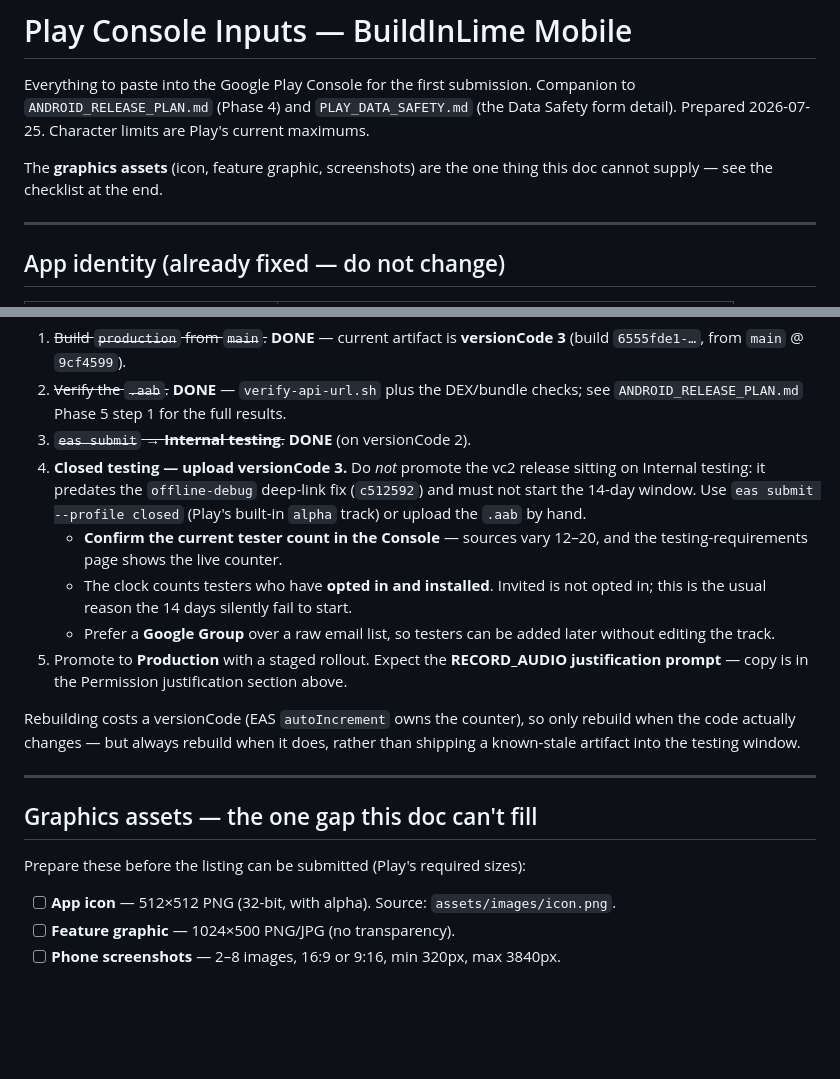
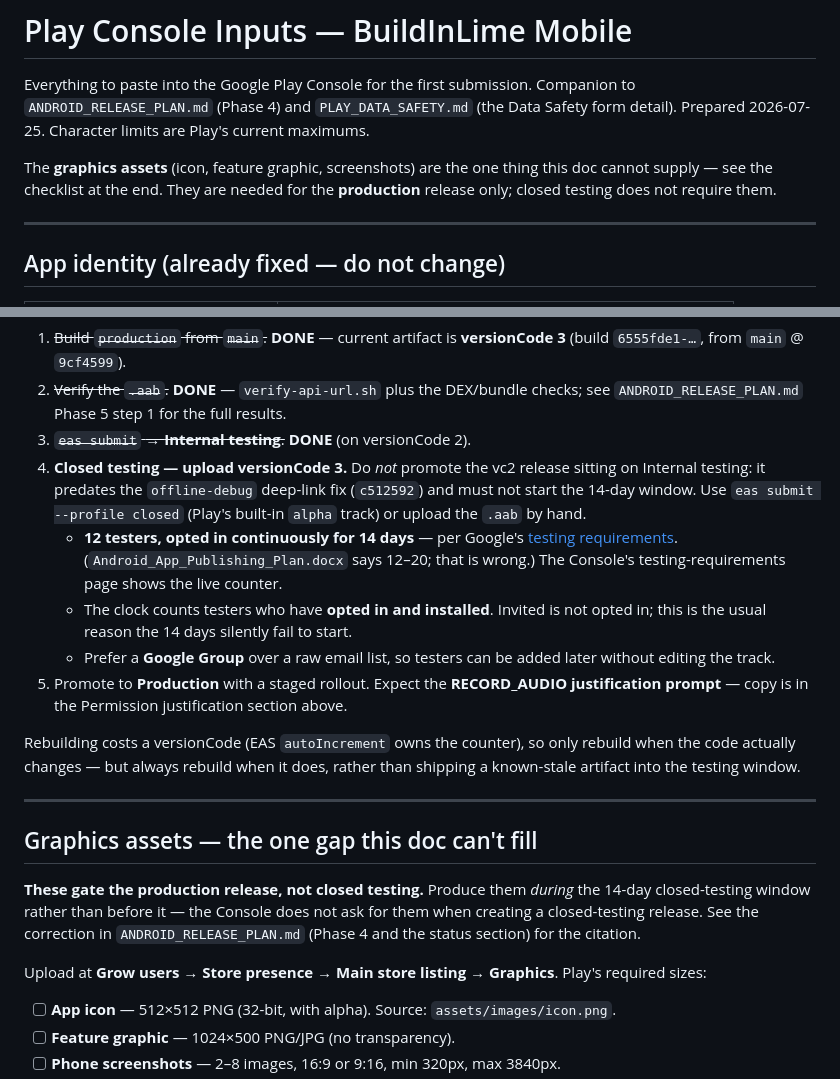
Before and after one commit to Pardhu448/buildinlime-app, a Markdown page: mobile-app/PLAY_CONSOLE_INPUTS.md, 2 parts joined by grey strips. Drawn GitHub-style; blank space fills up the shorter version.

```diff
--- a/mobile-app/PLAY_CONSOLE_INPUTS.md
+++ b/mobile-app/PLAY_CONSOLE_INPUTS.md
@@ -5,7 +5,8 @@ to `ANDROID_RELEASE_PLAN.md` (Phase 4) and `PLAY_DATA_SAFETY.md` (the Data Safet
 form detail). Prepared 2026-07-25. Character limits are Play's current maximums.
 
 The **graphics assets** (icon, feature graphic, screenshots) are the one thing this
-doc cannot supply — see the checklist at the end.
+doc cannot supply — see the checklist at the end. They are needed for the **production**
+release only; closed testing does not require them.
 
 ---
 
@@ -163,7 +164,9 @@ Status as of 2026-07-27 — steps 1–3 are done; the live step is **4**.
    on Internal testing: it predates the `offline-debug` deep-link fix (`c512592`) and
    must not start the 14-day window. Use `eas submit --profile closed` (Play's built-in
    `alpha` track) or upload the `.aab` by hand.
-   - **Confirm the current tester count in the Console** — sources vary 12–20, and the
+   - **12 testers, opted in continuously for 14 days** — per Google's
+     [testing requirements](https://support.google.com/googleplay/android-developer/answer/14151465?hl=en).
+     (`Android_App_Publishing_Plan.docx` says 12–20; that is wrong.) The Console's
      testing-requirements page shows the live counter.
    - The clock counts testers who have **opted in and installed**. Invited is not
      opted in; this is the usual reason the 14 days silently fail to start.
@@ -180,7 +183,13 @@ a known-stale artifact into the testing window.
 
 ## Graphics assets — the one gap this doc can't fill
 
-Prepare these before the listing can be submitted (Play's required sizes):
+**These gate the production release, not closed testing.** Produce them *during* the
+14-day closed-testing window rather than before it — the Console does not ask for them
+when creating a closed-testing release. See the correction in `ANDROID_RELEASE_PLAN.md`
+(Phase 4 and the status section) for the citation.
+
+Upload at **Grow users → Store presence → Main store listing → Graphics**. Play's
+required sizes:
 - [ ] **App icon** — 512×512 PNG (32-bit, with alpha). Source: `assets/images/icon.png`.
 - [ ] **Feature graphic** — 1024×500 PNG/JPG (no transparency).
 - [ ] **Phone screenshots** — 2–8 images, 16:9 or 9:16, min 320px, max 3840px.
```
Also changed, not shown: mobile-app/ANDROID_RELEASE_PLAN.md (+40 -15 lines).
